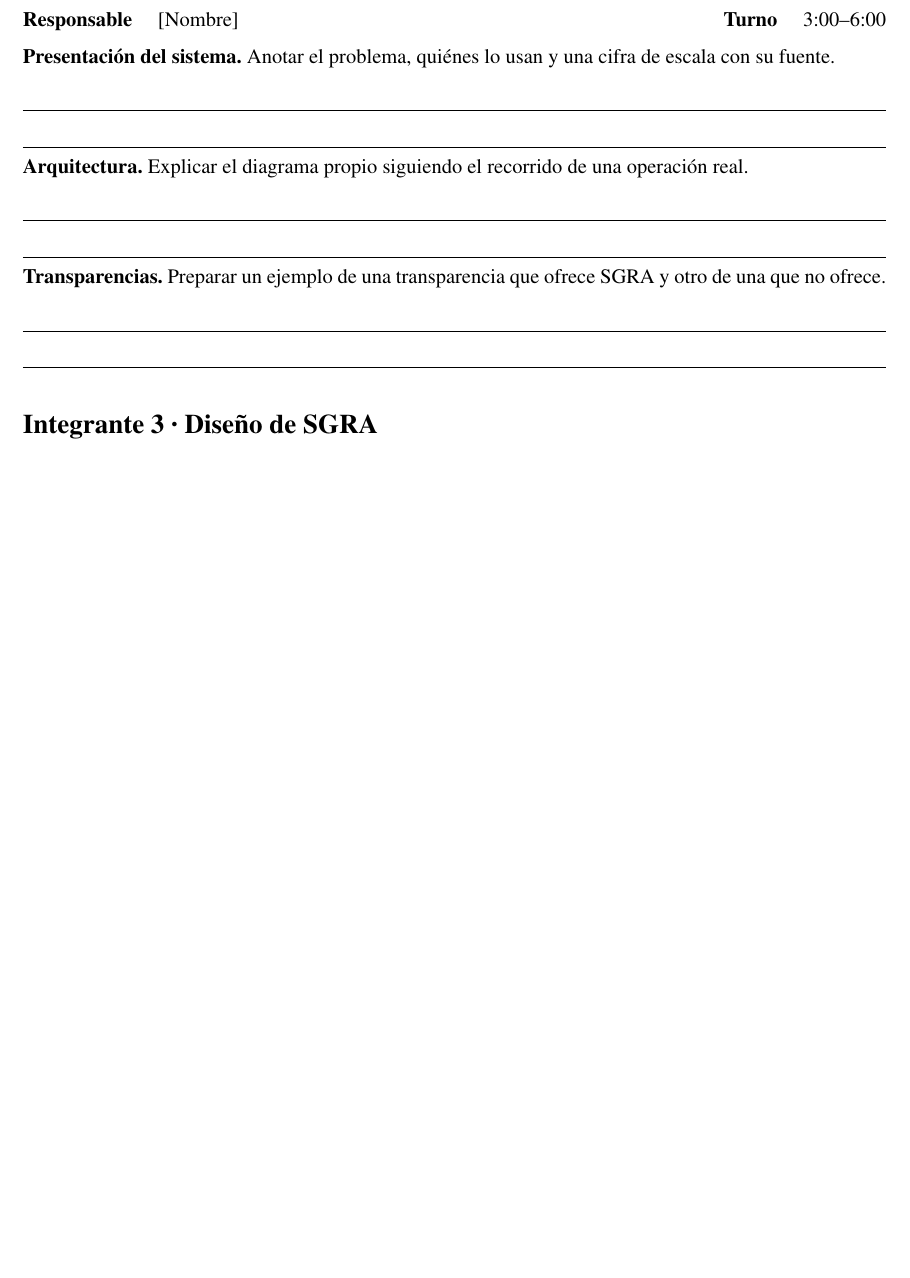
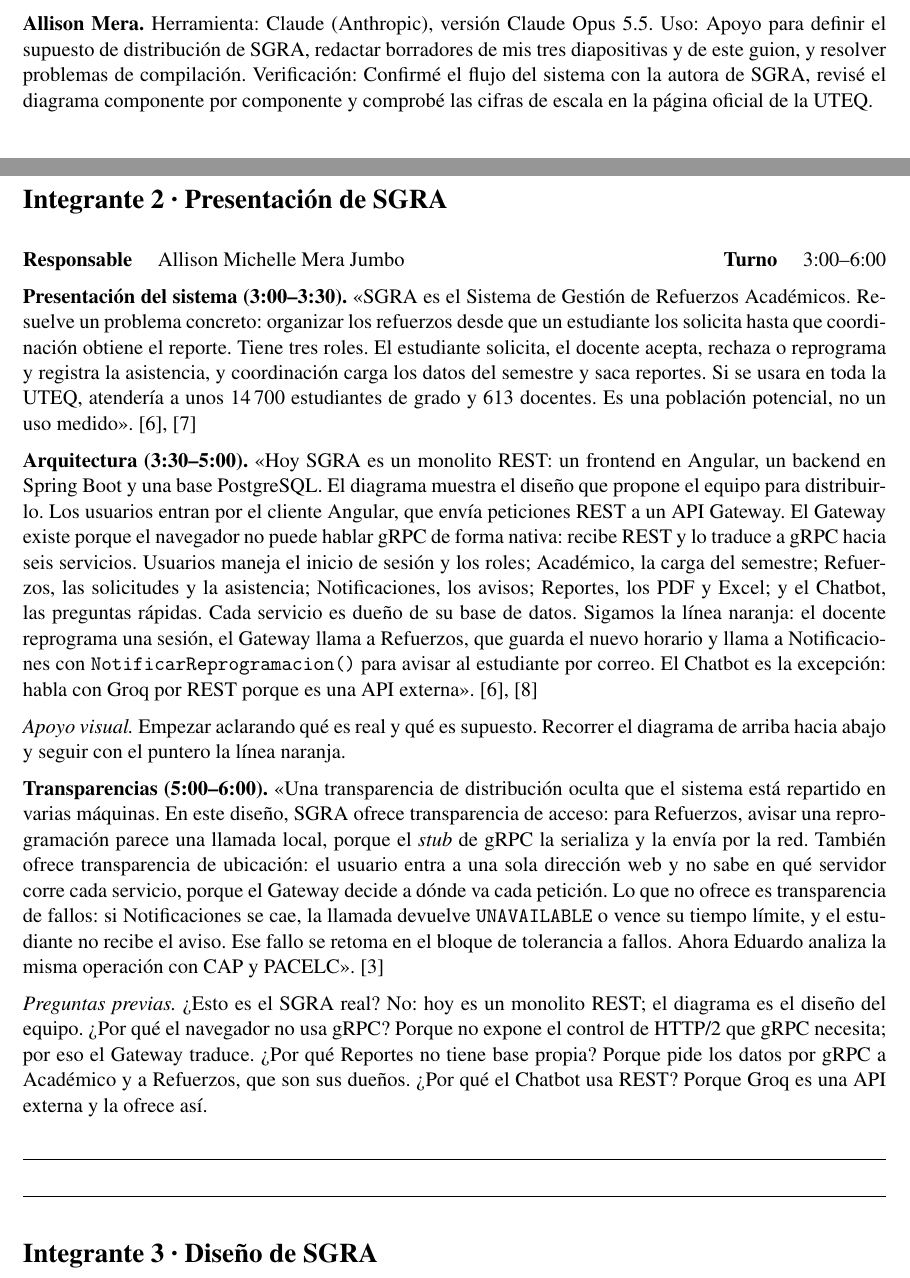
Before and after one commit to ereinosov/app-dist-exp-1, a LaTeX document (notas/main.tex): part of page 3 of 5 before the commit and two parts of pages 2 and 3 of 6 after it, the two joined at a grey line, cut at the place of the change, the shorter picture padded with empty space. Compiled offline with pdfLaTeX.

Commit message:
Completa mi parte de la sección de notas

```diff
--- a/notas/main.tex
+++ b/notas/main.tex
@@ -86,18 +86,27 @@ para formalizar la redacción de las diapositivas.
 
 \textbf{Eduardo Reinoso.} Herramienta: Claude (Anthropic), versión Claude Sonnet 5.5. Uso: apoyo para ordenar la lectura del código de \texttt{back-SGRA}, redactar borradores de mis dos diapositivas y de este guion, y localizar una fuente sobre CAP y PACELC. Verificación: contrasté la definición de PACELC con el PDF de la fuente (captura anotada en \texttt{evidencias/capturas-fuentes/}).
 
+\textbf{Allison Mera.} Herramienta: Claude (Anthropic), versión Claude Opus 5.5. Uso: Apoyo para definir el supuesto de distribución de SGRA, redactar borradores de mis tres diapositivas y de este guion, y resolver problemas de compilación. Verificación: Confirmé el flujo del sistema con la autora de SGRA, revisé el diagrama componente por componente y comprobé las cifras de escala en la página oficial de la UTEQ.
 \newpage
 \section*{Integrante 2 · Presentación de SGRA}
 
-\textbf{Responsable} \quad [Nombre] \hfill \textbf{Turno} \quad 3:00--6:00
+\textbf{Responsable} \quad Allison Michelle Mera Jumbo \hfill \textbf{Turno} \quad 3:00--6:00
 
-\textbf{Presentación del sistema.} Anotar el problema, quiénes lo usan y una cifra de escala con su fuente.
-\espacionota
+\textbf{Presentación del sistema (3:00--3:30).}
+«SGRA es el Sistema de Gestión de Refuerzos Académicos. Resuelve un problema concreto: organizar los refuerzos desde que un estudiante los solicita hasta que coordinación obtiene el reporte. Tiene tres roles. El estudiante solicita, el docente acepta, rechaza o reprograma y registra la asistencia, y coordinación carga los datos del semestre y saca reportes. Si se usara en toda la UTEQ, atendería a unos 14\,700 estudiantes de grado y 613 docentes. Es una población potencial, no un uso medido».
+\cite{back,uteqcifras}
 
-\textbf{Arquitectura.} Explicar el diagrama propio siguiendo el recorrido de una operación real.
-\espacionota
+\textbf{Arquitectura (3:30--5:00).}
+«Hoy SGRA es un monolito REST: un frontend en Angular, un backend en Spring Boot y una base PostgreSQL. El diagrama muestra el diseño que propone el equipo para distribuirlo. Los usuarios entran por el cliente Angular, que envía peticiones REST a un API Gateway. El Gateway existe porque el navegador no puede hablar gRPC de forma nativa: recibe REST y lo traduce a gRPC hacia seis servicios. Usuarios maneja el inicio de sesión y los roles; Académico, la carga del semestre; Refuerzos, las solicitudes y la asistencia; Notificaciones, los avisos; Reportes, los PDF y Excel; y el Chatbot, las preguntas rápidas. Cada servicio es dueño de su base de datos. Sigamos la línea naranja: el docente reprograma una sesión, el Gateway llama a Refuerzos, que guarda el nuevo horario y llama a Notificaciones con \texttt{NotificarReprogramacion()} para avisar al estudiante por correo. El Chatbot es la excepción: habla con Groq por REST porque es una API externa».
+\cite{front,back}
 
-\textbf{Transparencias.} Preparar un ejemplo de una transparencia que ofrece SGRA y otro de una que no ofrece.
+\textit{Apoyo visual.} Empezar aclarando qué es real y qué es supuesto. Recorrer el diagrama de arriba hacia abajo y seguir con el puntero la línea naranja.
+
+\textbf{Transparencias (5:00--6:00).}
+«Una transparencia de distribución oculta que el sistema está repartido en varias máquinas. En este diseño, SGRA ofrece transparencia de acceso: para Refuerzos, avisar una reprogramación parece una llamada local, porque el \emph{stub} de gRPC la serializa y la envía por la red. También ofrece transparencia de ubicación: el usuario entra a una sola dirección web y no sabe en qué servidor corre cada servicio, porque el Gateway decide a dónde va cada petición. Lo que no ofrece es transparencia de fallos: si Notificaciones se cae, la llamada devuelve \texttt{UNAVAILABLE} o vence su tiempo límite, y el estudiante no recibe el aviso. Ese fallo se retoma en el bloque de tolerancia a fallos. Ahora Eduardo analiza la misma operación con CAP y PACELC».
+\cite{kaminski2023}
+
+\textit{Preguntas previas.} ¿Esto es el SGRA real? No: hoy es un monolito REST; el diagrama es el diseño del equipo. ¿Por qué el navegador no usa gRPC? Porque no expone el control de HTTP/2 que gRPC necesita; por eso el Gateway traduce. ¿Por qué Reportes no tiene base propia? Porque pide los datos por gRPC a Académico y a Refuerzos, que son sus dueños. ¿Por qué el Chatbot usa REST? Porque Groq es una API externa y la ofrece así.
 \espacionota
 
 \section*{Integrante 3 · Diseño de SGRA}
```
Also changed, not shown: notas/main.tex (2 more changed lines).
